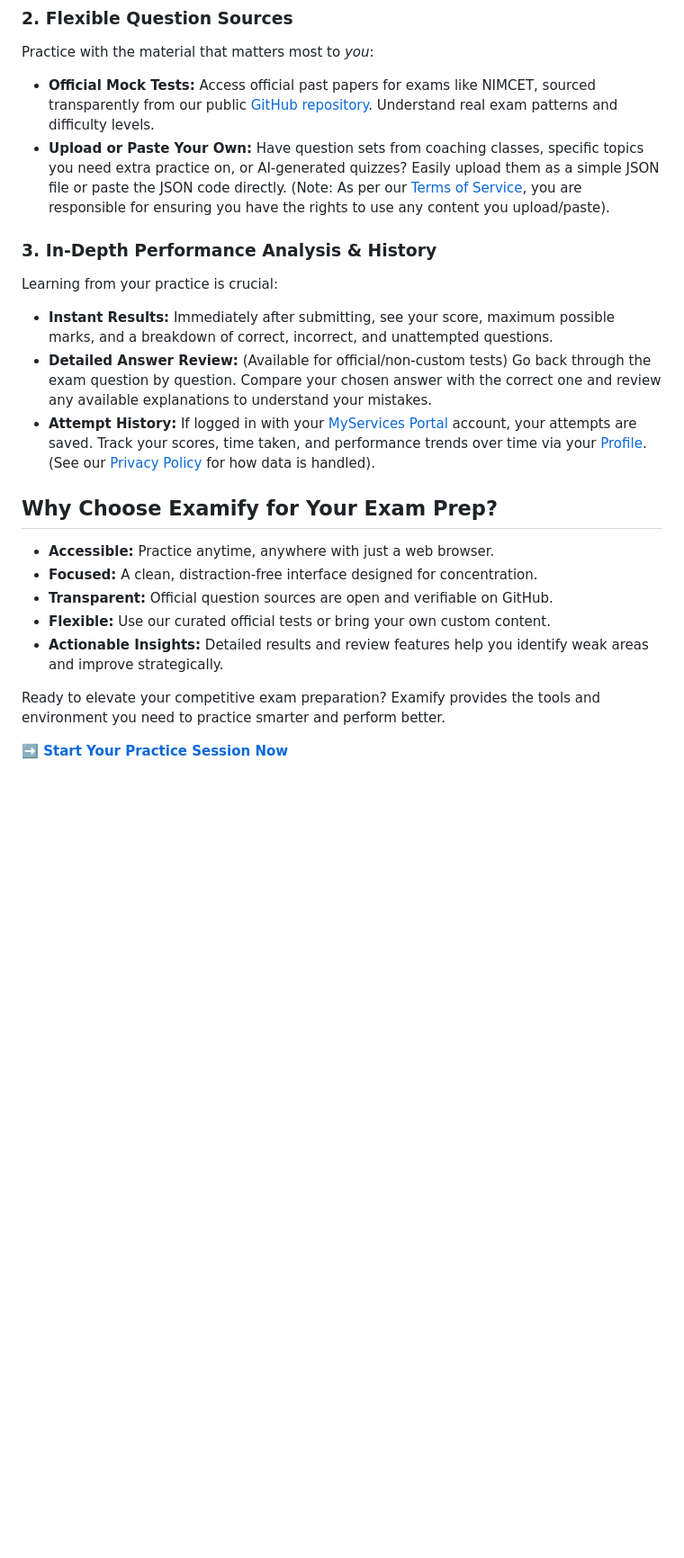
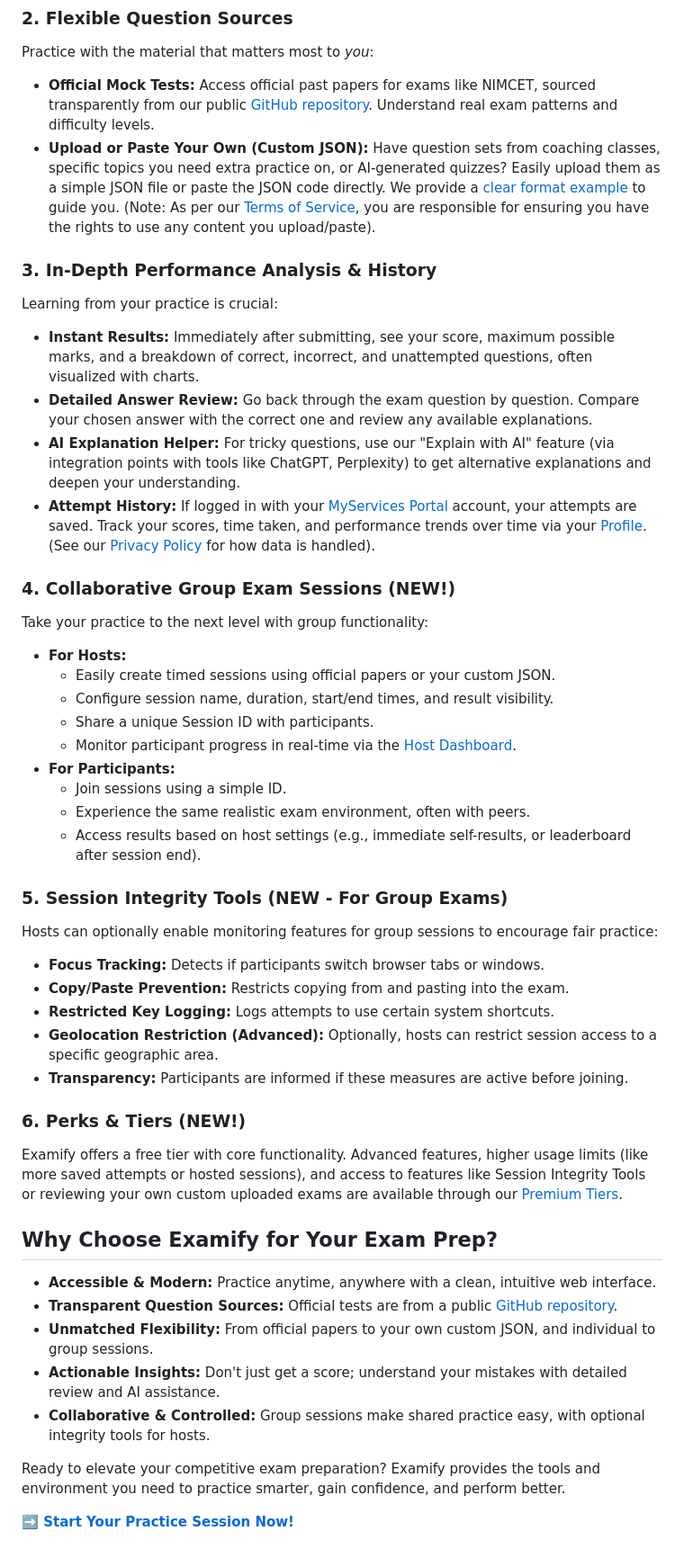
Before and after one commit to Samkarya/online-exam-questions, a Markdown page: blog/what-is-examify-features-benefits.md, the part around one of its changes. Shown at 90% size. Drawn GitHub-style; blank space fills up the shorter version.

```diff
--- a/blog/what-is-examify-features-benefits.md
+++ b/blog/what-is-examify-features-benefits.md
@@ -19,22 +22,49 @@ Get accustomed to the actual test conditions *before* exam day:
 ### 2. Flexible Question Sources
 Practice with the material that matters most to *you*:
 *   **Official Mock Tests:** Access official past papers for exams like NIMCET, sourced transparently from our public [GitHub repository](https://github.com/Samkarya/online-exam-questions). Understand real exam patterns and difficulty levels.
-*   **Upload or Paste Your Own:** Have question sets from coaching classes, specific topics you need extra practice on, or AI-generated quizzes? Easily upload them as a simple JSON file or paste the JSON code directly. (Note: As per our [Terms of Service](/terms-of-service), you are responsible for ensuring you have the rights to use any content you upload/paste).
+*   **Upload or Paste Your Own (Custom JSON):** Have question sets from coaching classes, specific topics you need extra practice on, or AI-generated quizzes? Easily upload them as a simple JSON file or paste the JSON code directly. We provide a [clear format example](/select-exam#json-format-example) to guide you. (Note: As per our [Terms of Service](/terms-of-service), you are responsible for ensuring you have the rights to use any content you upload/paste).
 
 ### 3. In-Depth Performance Analysis & History
 Learning from your practice is crucial:
-*   **Instant Results:** Immediately after submitting, see your score, maximum possible marks, and a breakdown of correct, incorrect, and unattempted questions.
-*   **Detailed Answer Review:** (Available for official/non-custom tests) Go back through the exam question by question. Compare your chosen answer with the correct one and review any available explanations to understand your mistakes.
+*   **Instant Results:** Immediately after submitting, see your score, maximum possible marks, and a breakdown of correct, incorrect, and unattempted questions, often visualized with charts.
+*   **Detailed Answer Review:** Go back through the exam question by question. Compare your chosen answer with the correct one and review any available explanations.
+*   **AI Explanation Helper:** For tricky questions, use our "Explain with AI" feature (via integration points with tools like ChatGPT, Perplexity) to get alternative explanations and deepen your understanding.
 *   **Attempt History:** If logged in with your [MyServices Portal](https://bcaexamprep.web.app/) account, your attempts are saved. Track your scores, time taken, and performance trends over time via your [Profile](/profile). (See our [Privacy Policy](/privacy-policy) for how data is handled).
+
+### 4. Collaborative Group Exam Sessions (NEW!)
+Take your practice to the next level with group functionality:
+*   **For Hosts:**
+    *   Easily create timed sessions using official papers or your custom JSON.
+    *   Configure session name, duration, start/end times, and result visibility.
+    *   Share a unique Session ID with participants.
+    *   Monitor participant progress in real-time via the [Host Dashboard](/group-exam/dashboard).
+*   **For Participants:**
+    *   Join sessions using a simple ID.
+    *   Experience the same realistic exam environment, often with peers.
+    *   Access results based on host settings (e.g., immediate self-results, or leaderboard after session end).
+
+<!-- Placeholder for Screenshot: Group Session Setup or Host Dashboard -->
+<!-- Example: ![Examify Group Session](https://example.com/path/to/group-session-screenshot.png "Setting up a Group Exam Session in Examify") -->
+
+### 5. Session Integrity Tools (NEW - For Group Exams)
+Hosts can optionally enable monitoring features for group sessions to encourage fair practice:
+*   **Focus Tracking:** Detects if participants switch browser tabs or windows.
+*   **Copy/Paste Prevention:** Restricts copying from and pasting into the exam.
+*   **Restricted Key Logging:** Logs attempts to use certain system shortcuts.
+*   **Geolocation Restriction (Advanced):** Optionally, hosts can restrict session access to a specific geographic area.
+*   **Transparency:** Participants are informed if these measures are active before joining.
+
+### 6. Perks & Tiers (NEW!)
+Examify offers a free tier with core functionality. Advanced features, higher usage limits (like more saved attempts or hosted sessions), and access to features like Session Integrity Tools or reviewing your own custom uploaded exams are available through our [Premium Tiers](https://bcaexamprep.web.app/perks).
 
 ## Why Choose Examify for Your Exam Prep?
 
-*   **Accessible:** Practice anytime, anywhere with just a web browser.
-*   **Focused:** A clean, distraction-free interface designed for concentration.
-*   **Transparent:** Official question sources are open and verifiable on GitHub.
-*   **Flexible:** Use our curated official tests or bring your own custom content.
-*   **Actionable Insights:** Detailed results and review features help you identify weak areas and improve strategically.
+*   **Accessible & Modern:** Practice anytime, anywhere with a clean, intuitive web interface.
+*   **Transparent Question Sources:** Official tests are from a public [GitHub repository](https://github.com/Samkarya/online-exam-questions).
+*   **Unmatched Flexibility:** From official papers to your own custom JSON, and individual to group sessions.
+*   **Actionable Insights:** Don't just get a score; understand your mistakes with detailed review and AI assistance.
+*   **Collaborative & Controlled:** Group sessions make shared practice easy, with optional integrity tools for hosts.
 
-Ready to elevate your competitive exam preparation? Examify provides the tools and environment you need to practice smarter and perform better.
+Ready to elevate your competitive exam preparation? Examify provides the tools and environment you need to practice smarter, gain confidence, and perform better.
 
-[**➡️ Start Your Practice Session Now**](https://examify.web.app/select-exam)
+[**➡️ Start Your Practice Session Now!**](https://examify.web.app/select-exam)
```
Also changed, not shown: other parts of blog/what-is-examify-features-benefits.md (+7 -4 lines).
